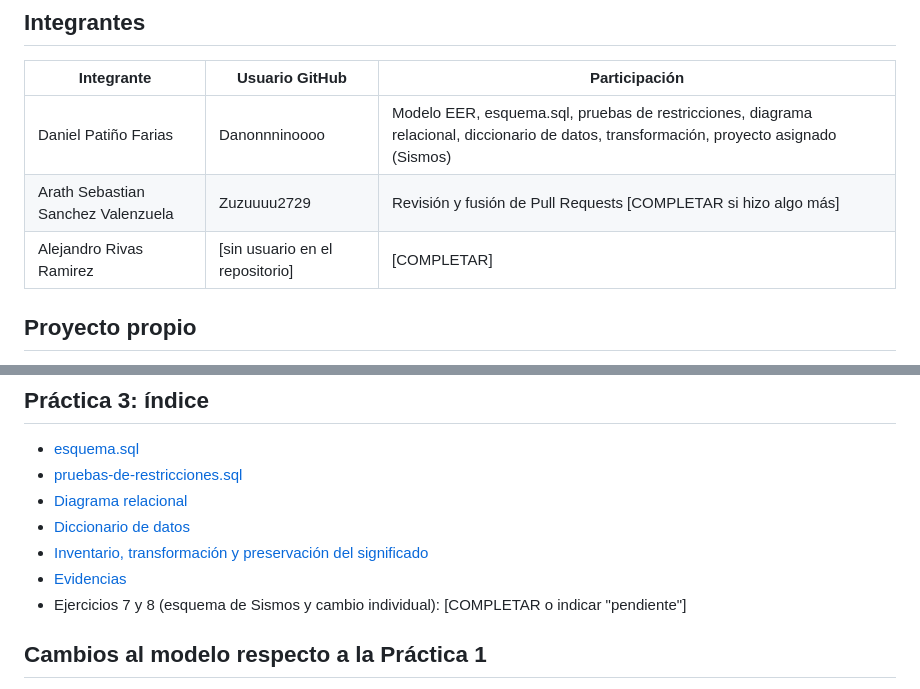
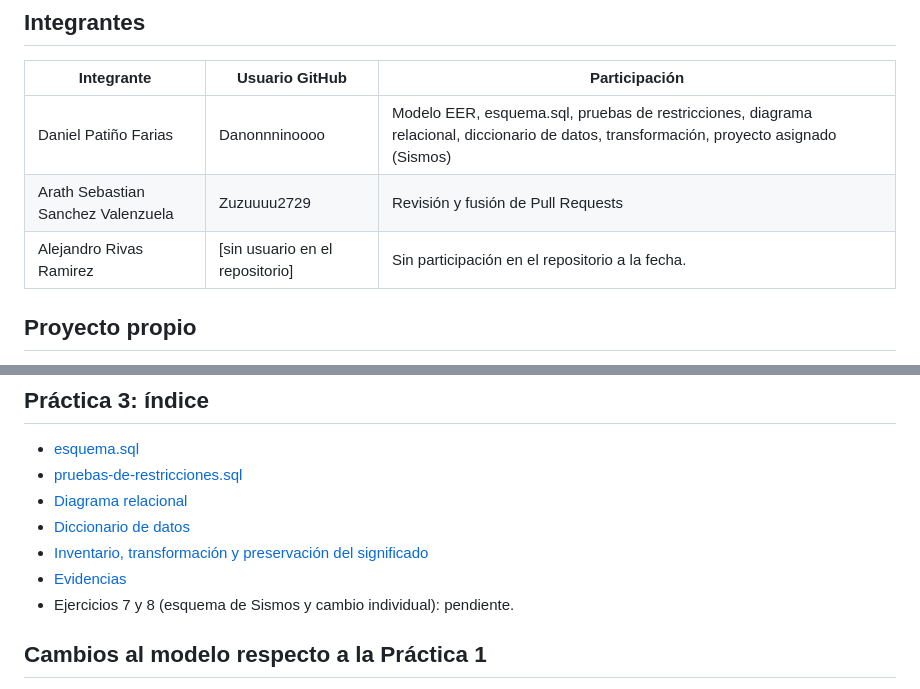
Before and after one commit to Danonnninoooo/practica-1-bases-de-datos, a Markdown page: README.md, 2 parts joined by grey strips. Rendered like a GitHub page.

Commit message:
correccion del REDAME

```diff
--- a/README.md
+++ b/README.md
@@ -19,8 +19,8 @@ Profesor: Gabriel Hurtado Avilés
 | Integrante | Usuario GitHub | Participación |
 |---|---|---|
 | Daniel Patiño Farias | Danonnninoooo | Modelo EER, esquema.sql, pruebas de restricciones, diagrama relacional, diccionario de datos, transformación, proyecto asignado (Sismos) |
-| Arath Sebastian Sanchez Valenzuela | Zuzuuuu2729 | Revisión y fusión de Pull Requests [COMPLETAR si hizo algo más] |
-| Alejandro Rivas Ramirez | [sin usuario en el repositorio] | [COMPLETAR] |
+| Arath Sebastian Sanchez Valenzuela | Zuzuuuu2729 | Revisión y fusión de Pull Requests |
+| Alejandro Rivas Ramirez | [sin usuario en el repositorio] | Sin participación en el repositorio a la fecha. |
 
 ## Proyecto propio
 
@@ -38,7 +38,7 @@ PostgreSQL 16 en contenedor Docker, configurado en [entorno/compose.yaml](entorn
 - [Diccionario de datos](practica3/proyecto-propio/diccionario-de-datos.pdf)
 - [Inventario, transformación y preservación del significado](practica3/proyecto-propio/Transformacion.pdf)
 - [Evidencias](practica3/evidencias)
-- Ejercicios 7 y 8 (esquema de Sismos y cambio individual): [COMPLETAR o indicar "pendiente"]
+- Ejercicios 7 y 8 (esquema de Sismos y cambio individual): pendiente.
 
 ## Cambios al modelo respecto a la Práctica 1
 
```
